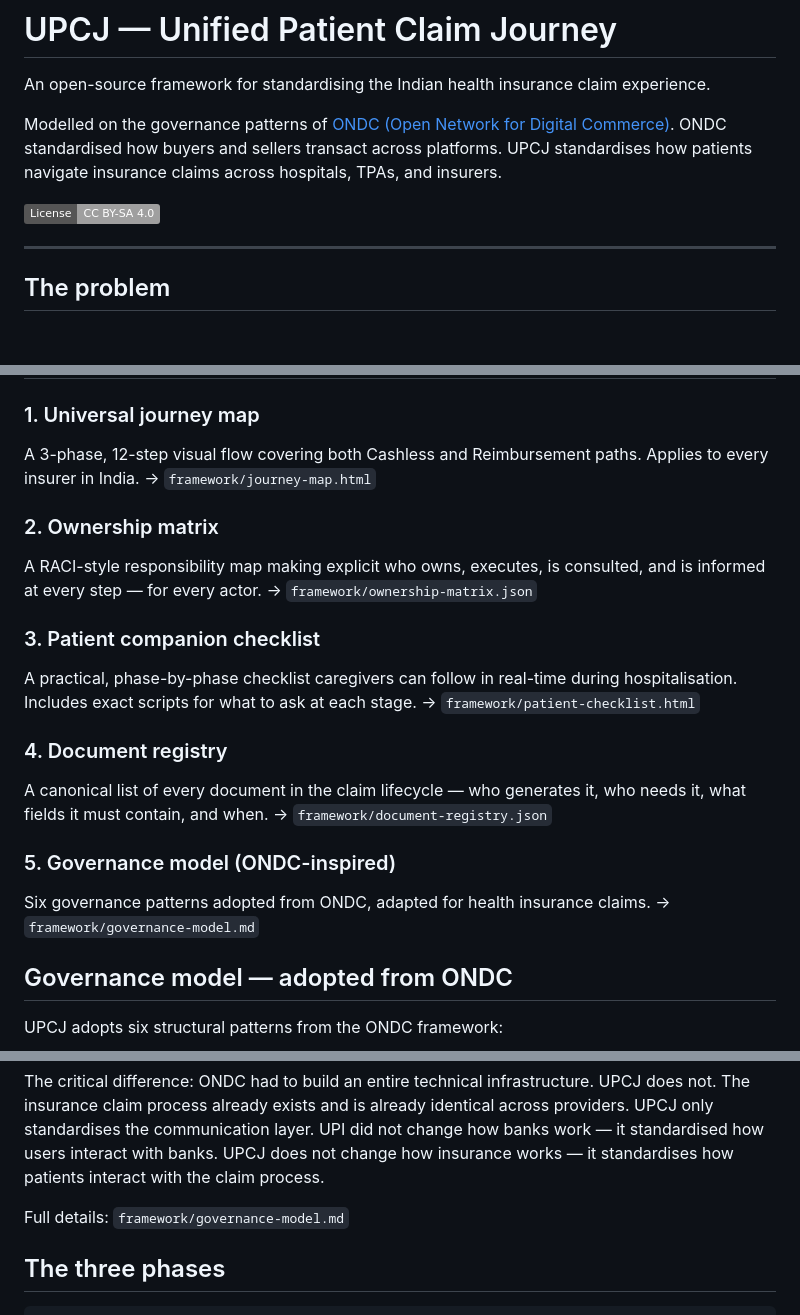
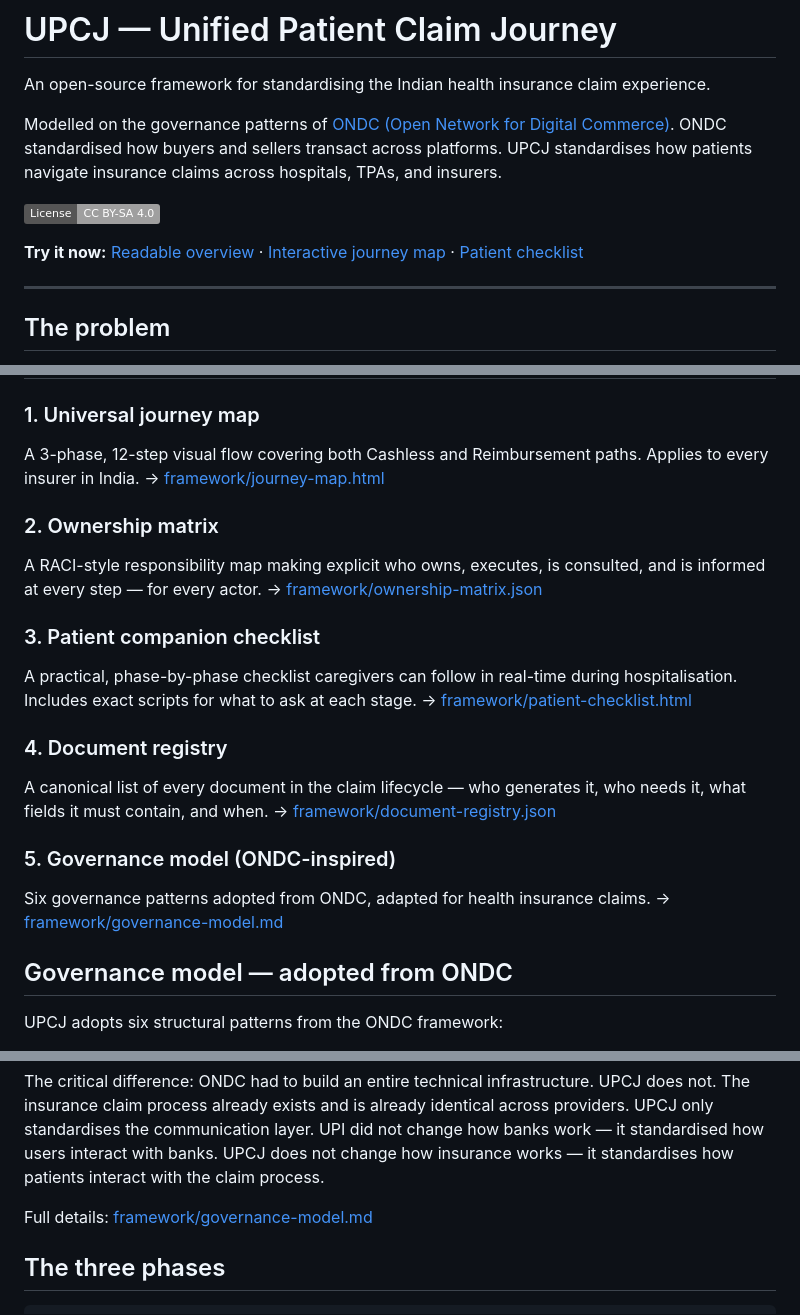
Before and after one commit to s1dd4rth/upcj, a Markdown page: README.md, 3 parts joined by grey strips. GitHub-like rendering; badges without logos; blank space fills up the shorter version.

Commit message:
fix: convert framework paths to clickable links for GitHub Pages

```diff
--- a/README.md
+++ b/README.md
@@ -5,6 +5,11 @@ An open-source framework for standardising the Indian health insurance claim exp
 Modelled on the governance patterns of [ONDC (Open Network for Digital Commerce)](https://www.ondc.org/). ONDC standardised how buyers and sellers transact across platforms. UPCJ standardises how patients navigate insurance claims across hospitals, TPAs, and insurers.
 
 [![License: CC BY-SA 4.0](https://img.shields.io/badge/License-CC%20BY--SA%204.0-lightgrey.svg)](https://creativecommons.org/licenses/by-sa/4.0/)
+
+**Try it now:**
+[Readable overview](docs/index.html) ·
+[Interactive journey map](framework/journey-map.html) ·
+[Patient checklist](framework/patient-checklist.html)
 
 ---
 
@@ -26,23 +31,23 @@ The process itself is structurally identical across every insurer and TPA in Ind
 
 ### 1. Universal journey map
 A 3-phase, 12-step visual flow covering both Cashless and Reimbursement paths. Applies to every insurer in India.
-→ `framework/journey-map.html`
+→ [framework/journey-map.html](framework/journey-map.html)
 
 ### 2. Ownership matrix
 A RACI-style responsibility map making explicit who owns, executes, is consulted, and is informed at every step — for every actor.
-→ `framework/ownership-matrix.json`
+→ [framework/ownership-matrix.json](framework/ownership-matrix.json)
 
 ### 3. Patient companion checklist
 A practical, phase-by-phase checklist caregivers can follow in real-time during hospitalisation. Includes exact scripts for what to ask at each stage.
-→ `framework/patient-checklist.html`
+→ [framework/patient-checklist.html](framework/patient-checklist.html)
 
 ### 4. Document registry
 A canonical list of every document in the claim lifecycle — who generates it, who needs it, what fields it must contain, and when.
-→ `framework/document-registry.json`
+→ [framework/document-registry.json](framework/document-registry.json)
 
 ### 5. Governance model (ONDC-inspired)
 Six governance patterns adopted from ONDC, adapted for health insurance claims.
-→ `framework/governance-model.md`
+→ [framework/governance-model.md](framework/governance-model.md)
 
 ## Governance model — adopted from ONDC
 
@@ -59,7 +64,7 @@ UPCJ adopts six structural patterns from the ONDC framework:
 
 The critical difference: ONDC had to build an entire technical infrastructure. UPCJ does not. The insurance claim process already exists and is already identical across providers. UPCJ only standardises the communication layer. UPI did not change how banks work — it standardised how users interact with banks. UPCJ does not change how insurance works — it standardises how patients interact with the claim process.
 
-Full details: `framework/governance-model.md`
+Full details: [framework/governance-model.md](framework/governance-model.md)
 
 ## The three phases
 
```
